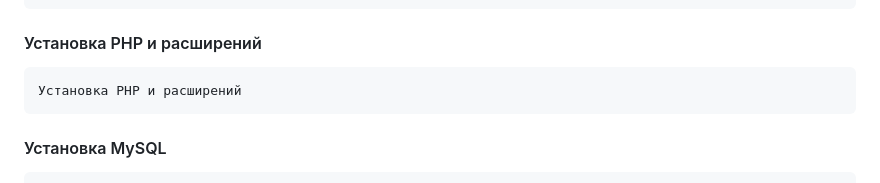
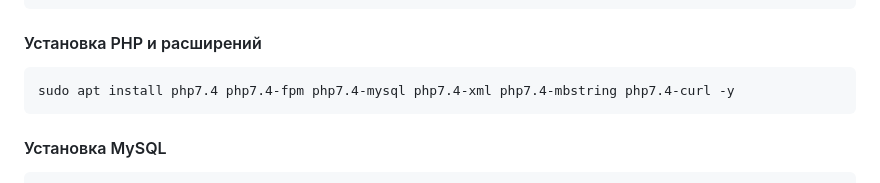
Before and after one commit to fortrane/virtual-assessor-geekbrains, a Markdown page: README.md, the part around the change. Rendered like a GitHub page.

````diff
--- a/README.md
+++ b/README.md
@@ -28,7 +28,7 @@ sudo apt install nginx -y
 
 #### Установка PHP и расширений
 ```bash
-Установка PHP и расширений
+sudo apt install php7.4 php7.4-fpm php7.4-mysql php7.4-xml php7.4-mbstring php7.4-curl -y
 ```
 
 #### Установка MySQL
````
